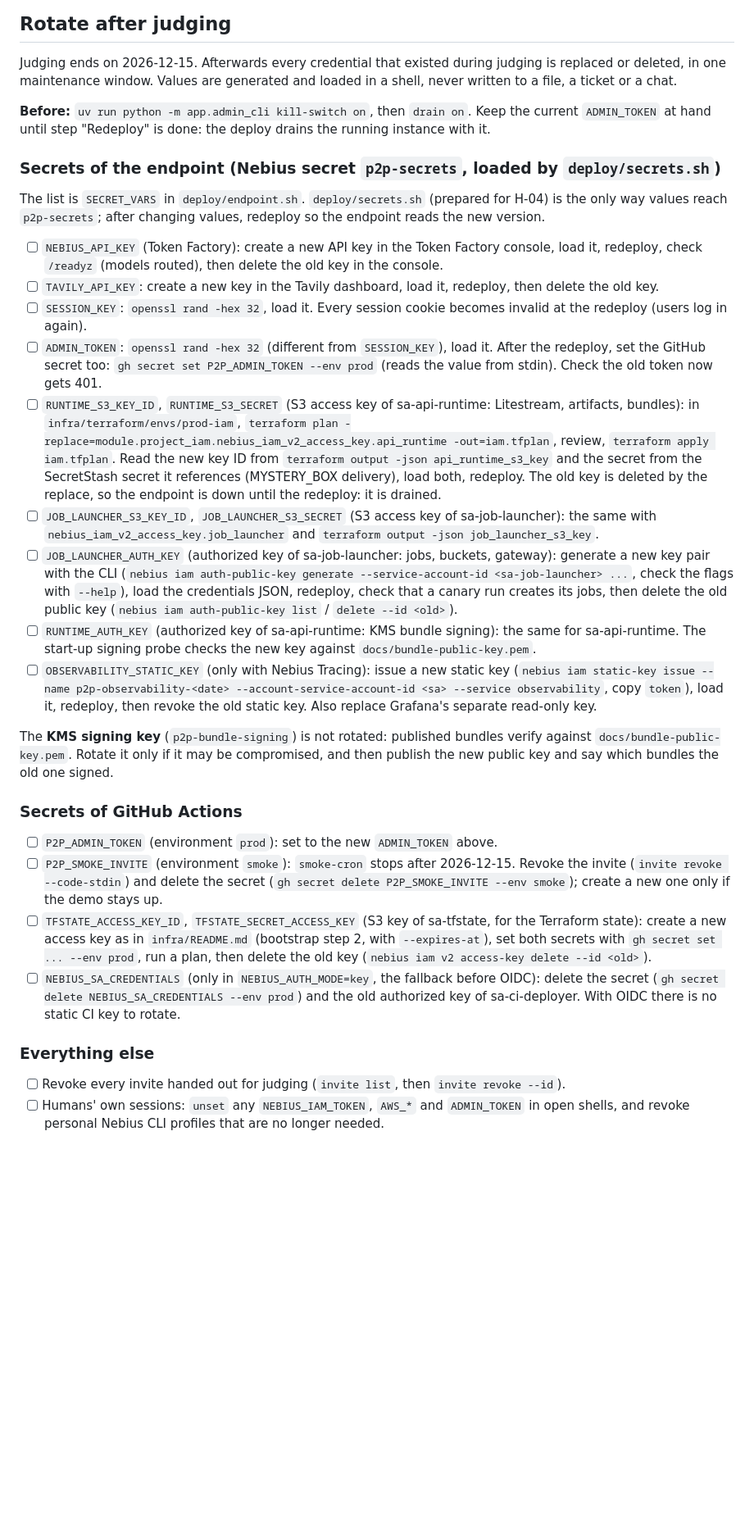
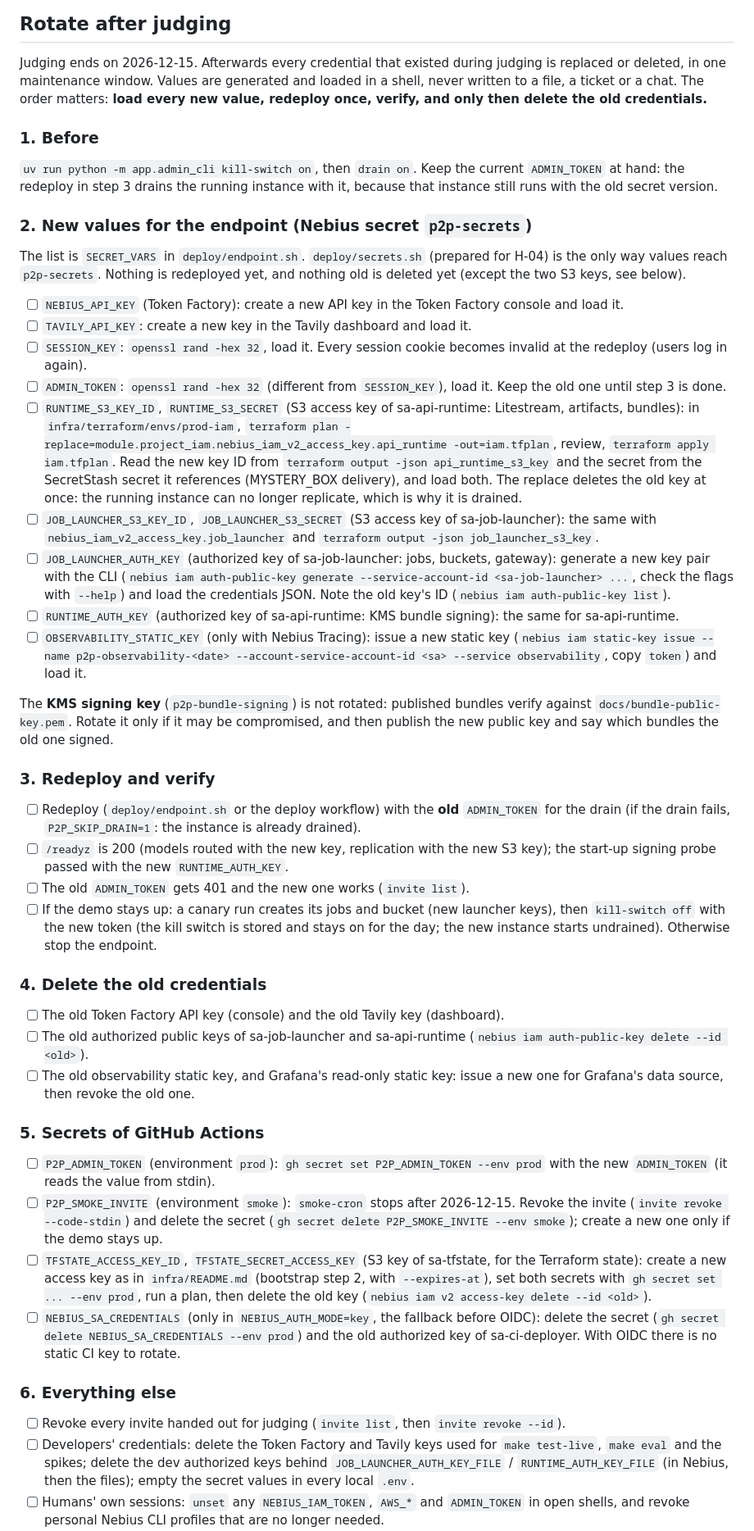
Before and after one commit to atozzi-dev/paper2proof, a Markdown page: docs/OPERATIONS.md, the part around one of its changes. Shown at 82% size. Drawn GitHub-style; blank space fills up the shorter version.

Commit message:
docs(operations): one redeploy before deleting old credentials, Grafana and developer keys (A-31)

```diff
--- a/docs/OPERATIONS.md
+++ b/docs/OPERATIONS.md
@@ -111,57 +111,75 @@ For paper authors (README, "For paper authors") and anyone named in a run:
 
 Judging ends on 2026-12-15. Afterwards every credential that existed during judging is replaced
 or deleted, in one maintenance window. Values are generated and loaded in a shell, never
-written to a file, a ticket or a chat.
+written to a file, a ticket or a chat. The order matters: **load every new value, redeploy
+once, verify, and only then delete the old credentials.**
 
-**Before:** `uv run python -m app.admin_cli kill-switch on`, then `drain on`. Keep the current
-`ADMIN_TOKEN` at hand until step "Redeploy" is done: the deploy drains the running instance
-with it.
+### 1. Before
 
-### Secrets of the endpoint (Nebius secret `p2p-secrets`, loaded by `deploy/secrets.sh`)
+`uv run python -m app.admin_cli kill-switch on`, then `drain on`. Keep the current
+`ADMIN_TOKEN` at hand: the redeploy in step 3 drains the running instance with it, because that
+instance still runs with the old secret version.
+
+### 2. New values for the endpoint (Nebius secret `p2p-secrets`)
 
 The list is `SECRET_VARS` in `deploy/endpoint.sh`. `deploy/secrets.sh` (prepared for H-04) is
-the only way values reach `p2p-secrets`; after changing values, redeploy so the endpoint reads
-the new version.
+the only way values reach `p2p-secrets`. Nothing is redeployed yet, and nothing old is deleted
+yet (except the two S3 keys, see below).
 
-- [ ] `NEBIUS_API_KEY` (Token Factory): create a new API key in the Token Factory console,
-      load it, redeploy, check `/readyz` (models routed), then delete the old key in the console.
-- [ ] `TAVILY_API_KEY`: create a new key in the Tavily dashboard, load it, redeploy, then
-      delete the old key.
+- [ ] `NEBIUS_API_KEY` (Token Factory): create a new API key in the Token Factory console and
+      load it.
+- [ ] `TAVILY_API_KEY`: create a new key in the Tavily dashboard and load it.
 - [ ] `SESSION_KEY`: `openssl rand -hex 32`, load it. Every session cookie becomes invalid at
       the redeploy (users log in again).
-- [ ] `ADMIN_TOKEN`: `openssl rand -hex 32` (different from `SESSION_KEY`), load it. After the
-      redeploy, set the GitHub secret too: `gh secret set P2P_ADMIN_TOKEN --env prod` (reads
-      the value from stdin). Check the old token now gets 401.
+- [ ] `ADMIN_TOKEN`: `openssl rand -hex 32` (different from `SESSION_KEY`), load it. Keep the old
+      one until step 3 is done.
 - [ ] `RUNTIME_S3_KEY_ID`, `RUNTIME_S3_SECRET` (S3 access key of sa-api-runtime: Litestream,
       artifacts, bundles): in `infra/terraform/envs/prod-iam`,
       `terraform plan -replace=module.project_iam.nebius_iam_v2_access_key.api_runtime -out=iam.tfplan`,
       review, `terraform apply iam.tfplan`. Read the new key ID from
       `terraform output -json api_runtime_s3_key` and the secret from the SecretStash secret it
-      references (MYSTERY_BOX delivery), load both, redeploy. The old key is deleted by the
-      replace, so the endpoint is down until the redeploy: it is drained.
+      references (MYSTERY_BOX delivery), and load both. The replace deletes the old key at once:
+      the running instance can no longer replicate, which is why it is drained.
 - [ ] `JOB_LAUNCHER_S3_KEY_ID`, `JOB_LAUNCHER_S3_SECRET` (S3 access key of sa-job-launcher):
       the same with `nebius_iam_v2_access_key.job_launcher` and
       `terraform output -json job_launcher_s3_key`.
 - [ ] `JOB_LAUNCHER_AUTH_KEY` (authorized key of sa-job-launcher: jobs, buckets, gateway):
       generate a new key pair with the CLI (`nebius iam auth-public-key generate
-      --service-account-id <sa-job-launcher> ...`, check the flags with `--help`), load the
-      credentials JSON, redeploy, check that a canary run creates its jobs, then delete the old
-      public key (`nebius iam auth-public-key list` / `delete --id <old>`).
+      --service-account-id <sa-job-launcher> ...`, check the flags with `--help`) and load the
+      credentials JSON. Note the old key's ID (`nebius iam auth-public-key list`).
 - [ ] `RUNTIME_AUTH_KEY` (authorized key of sa-api-runtime: KMS bundle signing): the same for
-      sa-api-runtime. The start-up signing probe checks the new key against
-      `docs/bundle-public-key.pem`.
+      sa-api-runtime.
 - [ ] `OBSERVABILITY_STATIC_KEY` (only with Nebius Tracing): issue a new static key
       (`nebius iam static-key issue --name p2p-observability-<date>
-      --account-service-account-id <sa> --service observability`, copy `token`), load it,
-      redeploy, then revoke the old static key. Also replace Grafana's separate read-only key.
+      --account-service-account-id <sa> --service observability`, copy `token`) and load it.
 
 The **KMS signing key** (`p2p-bundle-signing`) is not rotated: published bundles verify against
 `docs/bundle-public-key.pem`. Rotate it only if it may be compromised, and then publish the new
 public key and say which bundles the old one signed.
 
-### Secrets of GitHub Actions
+### 3. Redeploy and verify
 
-- [ ] `P2P_ADMIN_TOKEN` (environment `prod`): set to the new `ADMIN_TOKEN` above.
+- [ ] Redeploy (`deploy/endpoint.sh` or the deploy workflow) with the **old** `ADMIN_TOKEN` for
+      the drain (if the drain fails, `P2P_SKIP_DRAIN=1`: the instance is already drained).
+- [ ] `/readyz` is 200 (models routed with the new key, replication with the new S3 key); the
+      start-up signing probe passed with the new `RUNTIME_AUTH_KEY`.
+- [ ] The old `ADMIN_TOKEN` gets 401 and the new one works (`invite list`).
+- [ ] If the demo stays up: a canary run creates its jobs and bucket (new launcher keys), then
+      `kill-switch off` with the new token (the kill switch is stored and stays on for the day;
+      the new instance starts undrained). Otherwise stop the endpoint.
+
+### 4. Delete the old credentials
+
+- [ ] The old Token Factory API key (console) and the old Tavily key (dashboard).
+- [ ] The old authorized public keys of sa-job-launcher and sa-api-runtime
+      (`nebius iam auth-public-key delete --id <old>`).
+- [ ] The old observability static key, and Grafana's read-only static key: issue a new one
+      for Grafana's data source, then revoke the old one.
+
+### 5. Secrets of GitHub Actions
+
+- [ ] `P2P_ADMIN_TOKEN` (environment `prod`): `gh secret set P2P_ADMIN_TOKEN --env prod` with
+      the new `ADMIN_TOKEN` (it reads the value from stdin).
 - [ ] `P2P_SMOKE_INVITE` (environment `smoke`): `smoke-cron` stops after 2026-12-15. Revoke
       the invite (`invite revoke --code-stdin`) and delete the secret
       (`gh secret delete P2P_SMOKE_INVITE --env smoke`); create a new one only if the demo stays
@@ -174,8 +192,12 @@ public key and say which bundles the old one signed.
       the secret (`gh secret delete NEBIUS_SA_CREDENTIALS --env prod`) and the old authorized key
       of sa-ci-deployer. With OIDC there is no static CI key to rotate.
 
-### Everything else
+### 6. Everything else
 
 - [ ] Revoke every invite handed out for judging (`invite list`, then `invite revoke --id`).
+- [ ] Developers' credentials: delete the Token Factory and Tavily keys used for
+      `make test-live`, `make eval` and the spikes; delete the dev authorized keys behind
+      `JOB_LAUNCHER_AUTH_KEY_FILE` / `RUNTIME_AUTH_KEY_FILE` (in Nebius, then the files); empty
+      the secret values in every local `.env`.
 - [ ] Humans' own sessions: `unset` any `NEBIUS_IAM_TOKEN`, `AWS_*` and `ADMIN_TOKEN` in open
       shells, and revoke personal Nebius CLI profiles that are no longer needed.
```
Also changed, not shown: other parts of docs/OPERATIONS.md (+0 -4 lines).
